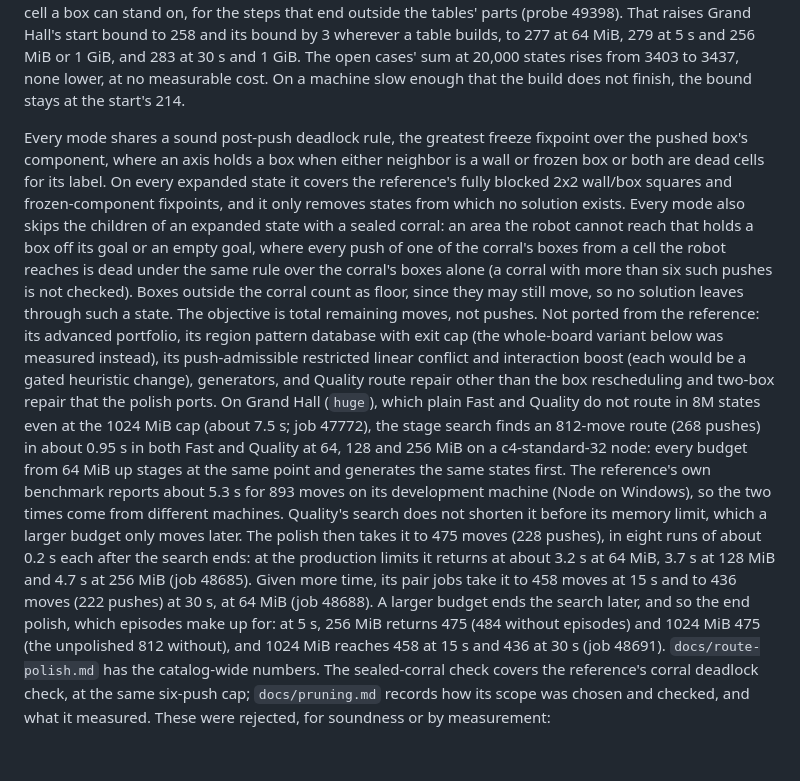
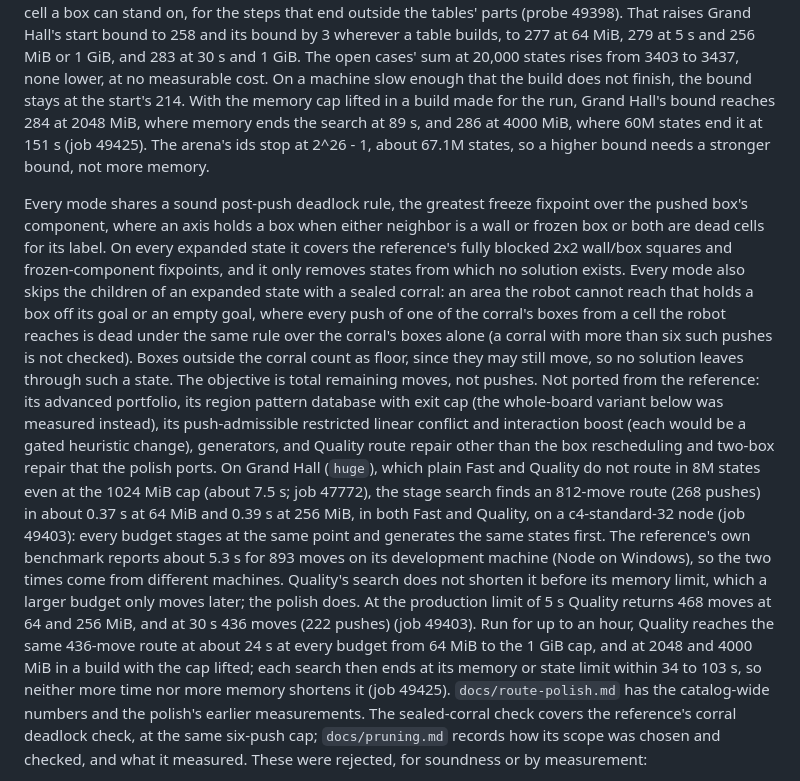
Before and after one commit to Willpatpost/SokomindRust, a Markdown page: README.md, the part around the change. GitHub-like rendering; blank space fills up the shorter version.

```diff
--- a/README.md
+++ b/README.md
@@ -303,7 +303,11 @@ bound to 258 and its bound by 3 wherever a table builds, to 277 at 64 MiB, 279
 at 5 s and 256 MiB or 1 GiB, and 283 at 30 s and 1 GiB. The open cases' sum at
 20,000 states rises from 3403 to 3437, none lower, at no measurable cost. On a
 machine slow enough that the build does not finish, the bound stays at the
-start's 214.
+start's 214. With the memory cap lifted in a build made for the run, Grand
+Hall's bound reaches 284 at 2048 MiB, where memory ends the search at 89 s, and
+286 at 4000 MiB, where 60M states end it at 151 s (job 49425). The arena's ids
+stop at 2^26 - 1, about 67.1M states, so a higher bound needs a stronger bound,
+not more memory.
 
 Every mode shares a sound post-push deadlock rule, the greatest freeze
 fixpoint over the pushed box's component, where an axis holds a box when
@@ -325,21 +329,20 @@ heuristic change), generators, and Quality route repair other than the box
 rescheduling and two-box repair that the polish ports. On Grand Hall (`huge`),
 which plain Fast and Quality do not route in 8M states even at the 1024 MiB cap
 (about 7.5 s; job 47772), the stage search finds an 812-move route (268 pushes)
-in about 0.95 s in both Fast and Quality at 64, 128 and 256 MiB on a
-c4-standard-32 node: every budget from 64
-MiB up stages at the same point and generates the same states first. The
-reference's own benchmark reports about 5.3 s for 893 moves on its development
-machine (Node on Windows), so the two times come from different machines.
-Quality's search does not shorten it before its memory limit, which a larger
-budget only moves later. The polish then takes it to 475 moves (228 pushes), in
-eight runs of about 0.2 s each after the search ends: at the production limits
-it returns at about 3.2 s at 64 MiB, 3.7 s at 128 MiB and 4.7 s at 256 MiB (job
-48685). Given more time, its pair jobs take it to 458 moves at 15 s and to 436
-moves (222 pushes) at 30 s, at 64 MiB (job 48688). A larger budget ends the
-search later, and so the end polish, which episodes make up for: at 5 s, 256 MiB
-returns 475 (484 without episodes) and 1024 MiB 475 (the unpolished 812
-without), and 1024 MiB reaches 458 at 15 s and 436 at 30 s (job 48691).
-`docs/route-polish.md` has the catalog-wide numbers.
+in about 0.37 s at 64 MiB and 0.39 s at 256 MiB, in both Fast and Quality, on a
+c4-standard-32 node (job 49403): every budget stages at the same point and
+generates the same states first. The reference's own benchmark reports about
+5.3 s for 893 moves on its development machine (Node on Windows), so the two
+times come from different machines. Quality's search does not shorten it
+before its memory limit, which a larger budget only moves later; the polish
+does. At the production limit of 5 s Quality returns 468 moves at 64 and
+256 MiB, and at 30 s 436 moves (222 pushes) (job 49403). Run for up to an hour,
+Quality reaches the same 436-move route at about 24 s at every budget from
+64 MiB to the 1 GiB cap, and at 2048 and 4000 MiB in a build with the cap
+lifted; each search then ends at its memory or state limit within 34 to 103 s,
+so neither more time nor more memory shortens it (job 49425).
+`docs/route-polish.md` has the catalog-wide numbers and the polish's earlier
+measurements.
 The sealed-corral check covers the reference's corral deadlock check, at the same
 six-push cap; `docs/pruning.md` records how its scope was chosen and checked,
 and what it measured. These were rejected, for soundness or by measurement:
```
Also changed, not shown: docs/room-bound.md (+24 -1 lines), docs/route-polish.md (+5 -2 lines).
